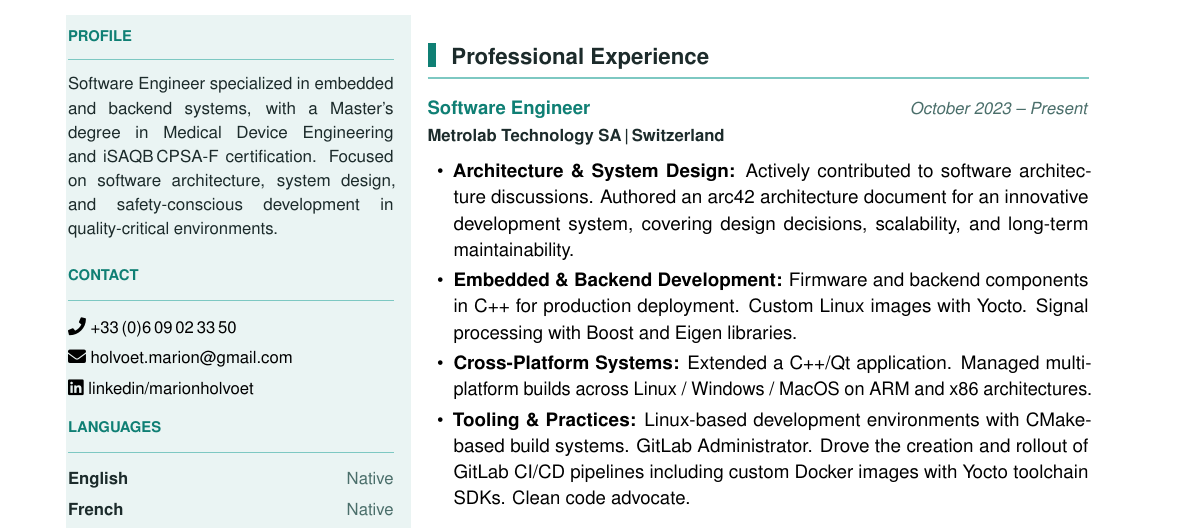
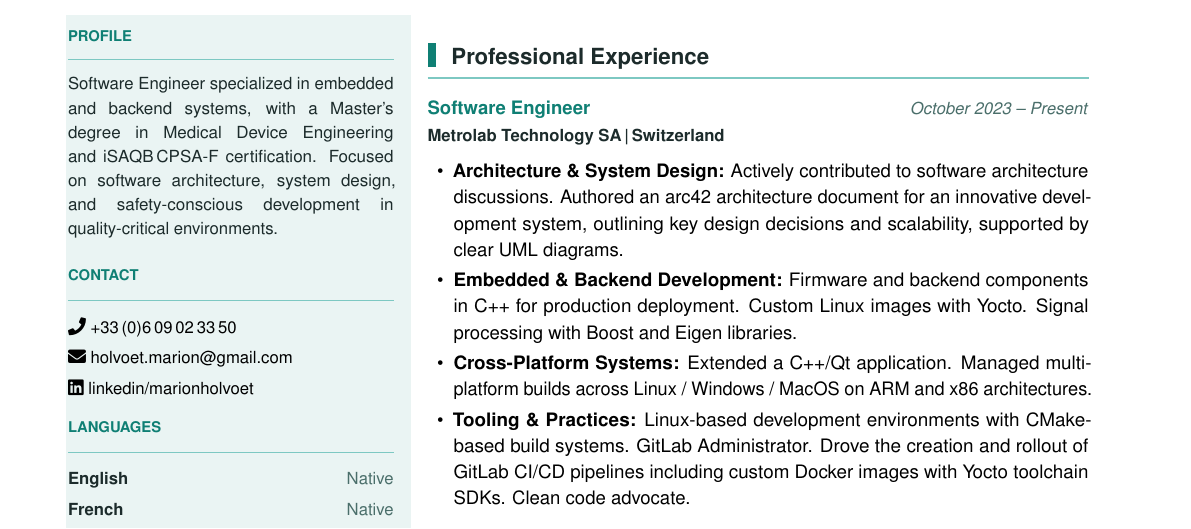
Before and after one commit to MarionHolvoet/CV, a LaTeX CV (CV_Marion_Holvoet.tex): part of page 1 of 2, cut so that both start at the same text. Compiled offline with pdfLaTeX.

Commit message:
Improve arch doc description

```diff
--- a/CV_Marion_Holvoet.tex
+++ b/CV_Marion_Holvoet.tex
@@ -202,7 +202,7 @@ and safety-conscious development in quality-critical environments.\par\vspace{4p
 \rsection{Professional Experience}
 
 \expentry{Software Engineer}{Metrolab Technology SA\,|\,Switzerland}{October 2023 -- Present}{%
-  \item \textbf{Architecture \& System Design:} Actively contributed to software architecture discussions. Authored an arc42 architecture document for an innovative development system, covering design decisions, scalability, and long-term maintainability.
+  \item \textbf{Architecture \& System Design:} Actively contributed to software architecture discussions. Authored an arc42 architecture document for an innovative development system, outlining key design decisions and scalability, supported by clear UML diagrams.
   \item \textbf{Embedded \& Backend Development:} Firmware and backend components in C++ for production deployment. Custom Linux images with Yocto. Signal processing with Boost and Eigen libraries.
   \item \textbf{Cross-Platform Systems:} Extended a C++/Qt application. Managed multi-platform builds across Linux / Windows / MacOS on ARM and x86 architectures.
   \item \textbf{Tooling \& Practices:} Linux-based development environments with CMake-based build systems. GitLab Administrator. Drove the creation and rollout of GitLab CI/CD pipelines including custom Docker images with Yocto toolchain SDKs. Clean code advocate.
```
